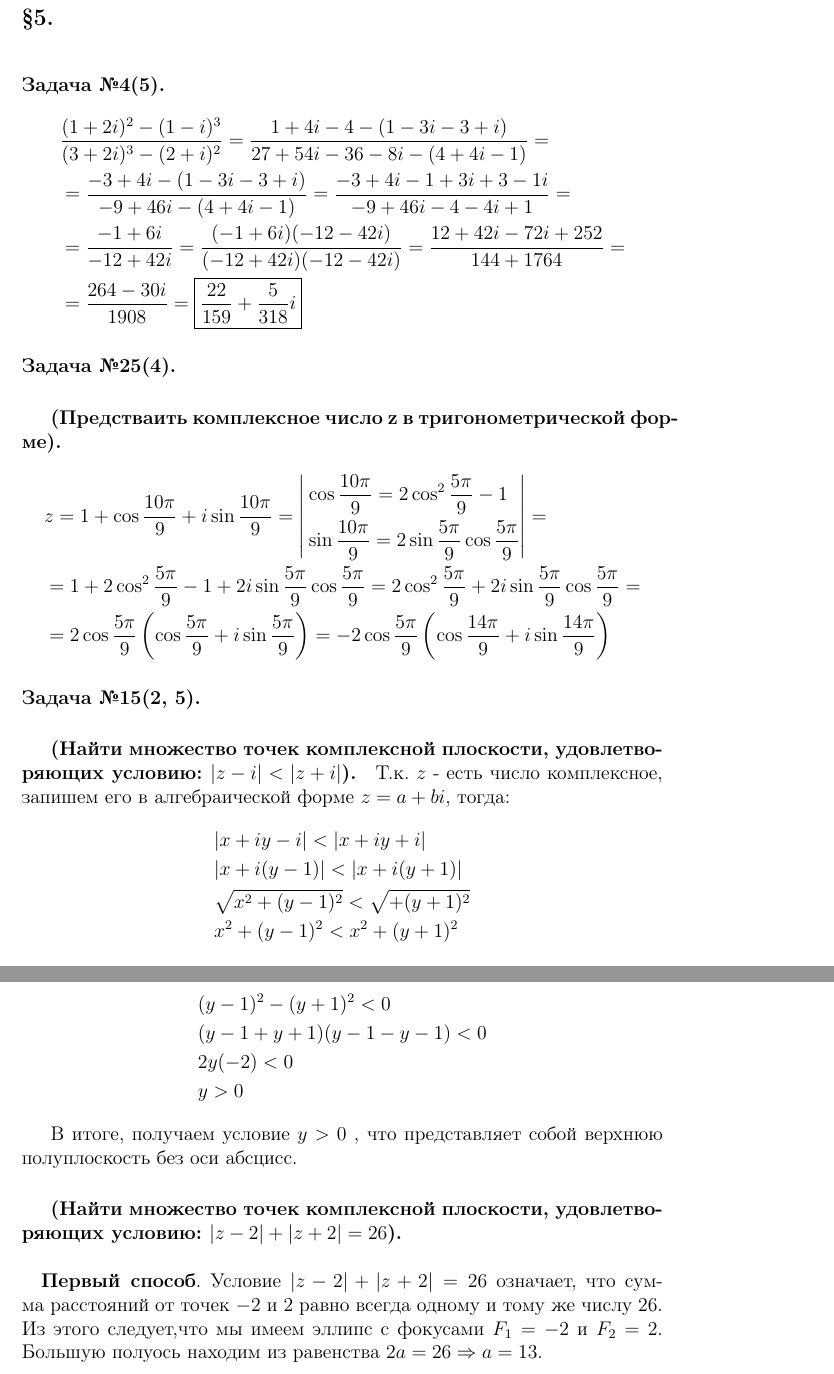
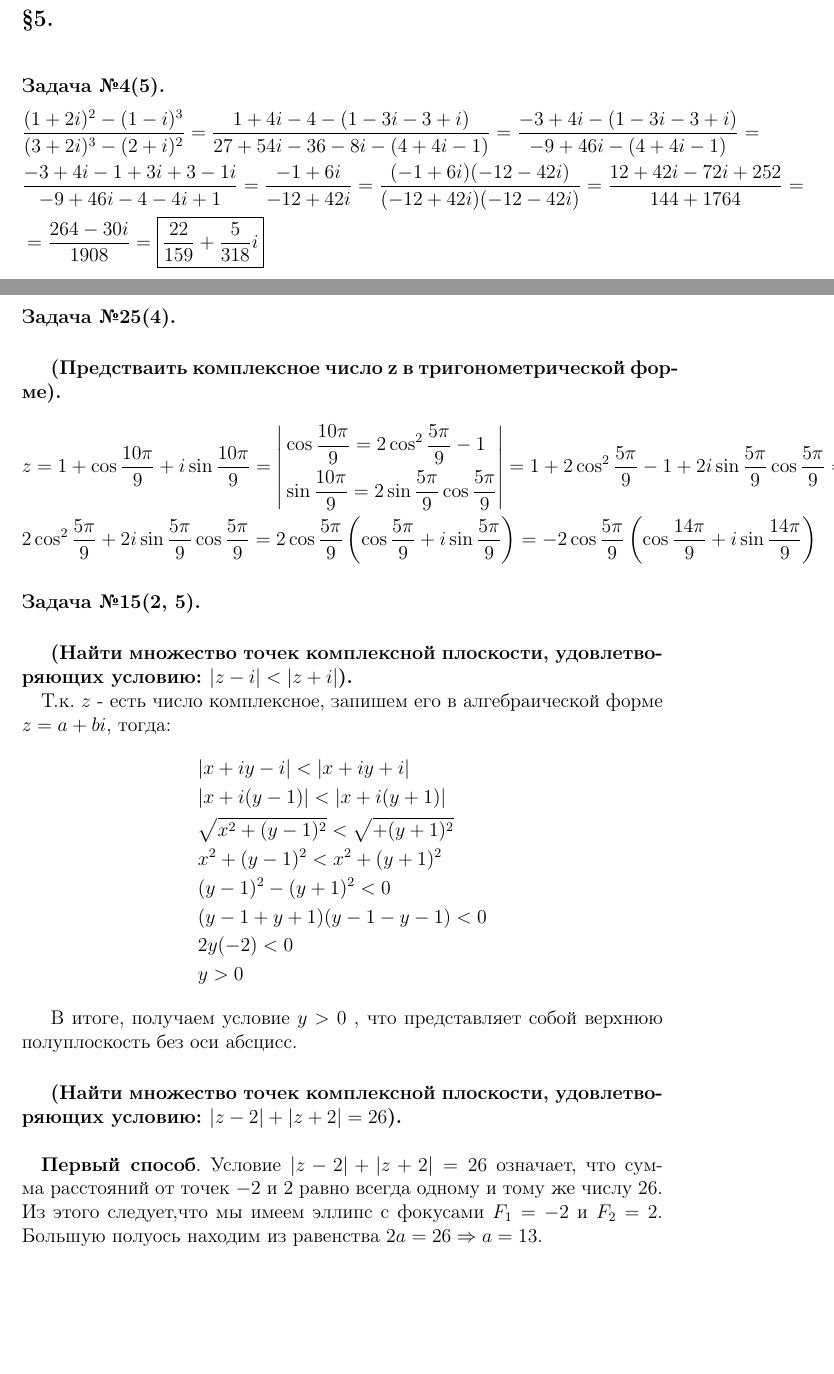
Before and after one commit to matthewBarabash/math.analysis.sem1.hometask, a LaTeX document (1 семак.tex): two parts of pages 4 and 5 of 7 before the commit and two parts of pages 3 and 4 of 6 after it, joined at a grey line, cut so that both start at the same text, the shorter picture padded with empty space. Compiled offline with pdfLaTeX.

Commit message:
Улучшенная верстка 3000

```diff
--- a/1 семак.tex
+++ b/1 семак.tex
@@ -106,10 +106,10 @@ $ \sqrt{2} + (-\sqrt{2}) = 0 $. Т.к. 0~--- рациональное число
 
 \begin{align*}
 	&\dfrac{(1+2i)^2-(1-i)^3}{(3+2i)^3-(2+i)^2}=
-	\dfrac{1+4i-4-(1-3i-3+i)}{27+54i-36-8i-(4+4i-1)}=\\
-	&=\dfrac{-3+4i-(1-3i-3+i)}{-9+46i-(4+4i-1)}=
-	\dfrac{-3+4i-1+3i+3-1i}{-9+46i-4-4i+1}=\\
-	&=\dfrac{-1+6i}{-12+42i}=
+	\dfrac{1+4i-4-(1-3i-3+i)}{27+54i-36-8i-(4+4i-1)}=
+	\dfrac{-3+4i-(1-3i-3+i)}{-9+46i-(4+4i-1)}=\\
+	&\dfrac{-3+4i-1+3i+3-1i}{-9+46i-4-4i+1}=
+	\dfrac{-1+6i}{-12+42i}=
 	\dfrac{(-1+6i)(-12-42i)}{(-12+42i)(-12-42i)}=
 	\dfrac{12+42i-72i+252}{144+1764}=\\
 	&=\dfrac{264-30i}{1908}=
@@ -127,12 +127,12 @@ $ \sqrt{2} + (-\sqrt{2}) = 0 $. Т.к. 0~--- рациональное число
 			&\sin{\dfrac{10\pi}{9}}=
 			2\sin{\dfrac{5\pi}{9}}\cos{\dfrac{5\pi}{9}}
 		\end{aligned}
-	\right|=\\
-	&=1+2\cos^2{\dfrac{5\pi}{9}}-1+
+	\right|=
+	1+2\cos^2{\dfrac{5\pi}{9}}-1+
+	2i\sin{\dfrac{5\pi}{9}}\cos{\dfrac{5\pi}{9}}=\\
+	&2\cos^2{\dfrac{5\pi}{9}}+
 	2i\sin{\dfrac{5\pi}{9}}\cos{\dfrac{5\pi}{9}}=
-	2\cos^2{\dfrac{5\pi}{9}}+
-	2i\sin{\dfrac{5\pi}{9}}\cos{\dfrac{5\pi}{9}}=\\
-	&=2\cos{\dfrac{5\pi}{9}}
+	2\cos{\dfrac{5\pi}{9}}
 	\left(
 		\cos{\dfrac{5\pi}{9}}+i\sin{\dfrac{5\pi}{9}}
 	\right)=
@@ -144,7 +144,7 @@ $ \sqrt{2} + (-\sqrt{2}) = 0 $. Т.к. 0~--- рациональное число
 
 \paragraph{Задача №15(2, 5).}
 \subparagraph{(Найти множество точек комплексной плоскости,
-	удовлетворяющих условию: $ |z-i|<|z+i| $).}
+	удовлетворяющих условию: $ |z-i|<|z+i| $).\\}
 Т.к. $ z $ - есть число комплексное, запишем его в алгебраической форме
 $ z=a+bi $, тогда:
 \begin{align*}
@@ -152,9 +152,6 @@ $ z=a+bi $, тогда:
 	&|x+i(y-1)|<|x+i(y+1)|\\
 	&\sqrt{x^2+(y-1)^2}<\sqrt{+(y+1)^2}\\
 	&x^2+(y-1)^2<x^2+(y+1)^2\\
-\end{align*}
-
-\begin{align*}
 	&(y-1)^2-(y+1)^2<0\\
 	&(y-1+y+1)(y-1-y-1)<0\\
 	&2y(-2)<0\\
```
Also changed, not shown: 1 семак.tex (6 more changed lines).
